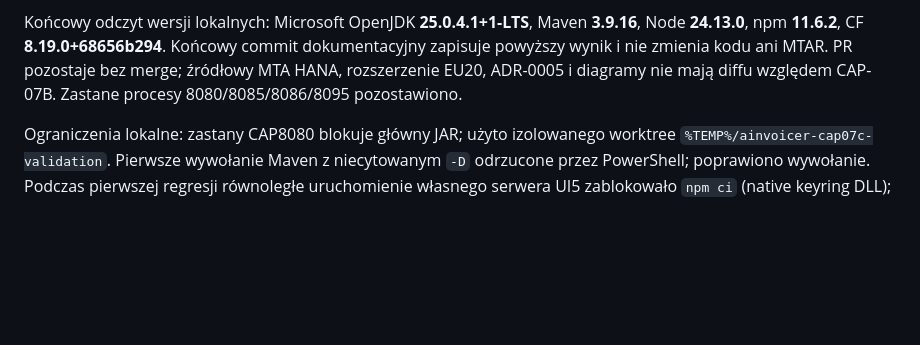
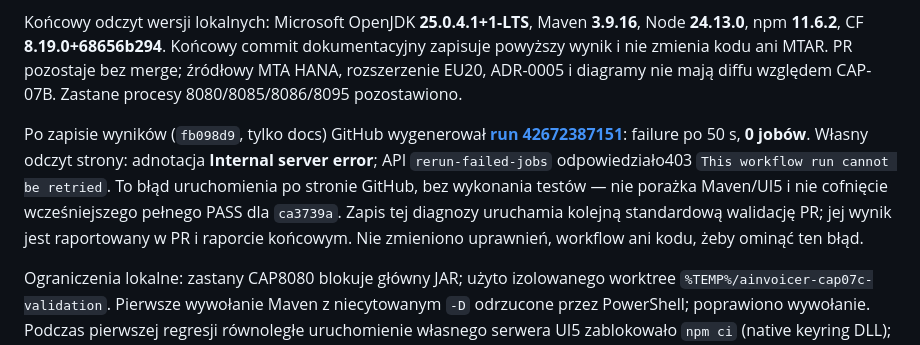
Before and after one commit to scaamp/AInvoicer, a Markdown page: docs/journal/2026-11-09-cap-07c-autonomous-hardening.md, the part around the change. Rendered like a GitHub page; blank space fills up the shorter version.

Commit message:
docs(cap-07c): record GitHub scheduling failure separately from test results

```diff
--- a/docs/journal/2026-11-09-cap-07c-autonomous-hardening.md
+++ b/docs/journal/2026-11-09-cap-07c-autonomous-hardening.md
@@ -109,6 +109,8 @@ Przebieg **[42670377575](https://github.com/scaamp/AInvoicer/actions/runs/426703
 
 Końcowy odczyt wersji lokalnych: Microsoft OpenJDK **25.0.4.1+1-LTS**, Maven **3.9.16**, Node **24.13.0**, npm **11.6.2**, CF **8.19.0+68656b294**. Końcowy commit dokumentacyjny zapisuje powyższy wynik i nie zmienia kodu ani MTAR. PR pozostaje bez merge; źródłowy MTA HANA, rozszerzenie EU20, ADR-0005 i diagramy nie mają diffu względem CAP-07B. Zastane procesy 8080/8085/8086/8095 pozostawiono.
 
+Po zapisie wyników (`fb098d9`, tylko docs) GitHub wygenerował **[run 42672387151](https://github.com/scaamp/AInvoicer/actions/runs/42672387151)**: failure po 50 s, **0 jobów**. Własny odczyt strony: adnotacja **Internal server error**; API `rerun-failed-jobs` odpowiedziało403 `This workflow run cannot be retried`. To błąd uruchomienia po stronie GitHub, bez wykonania testów — nie porażka Maven/UI5 i nie cofnięcie wcześniejszego pełnego PASS dla `ca3739a`. Zapis tej diagnozy uruchamia kolejną standardową walidację PR; jej wynik jest raportowany w PR i raporcie końcowym. Nie zmieniono uprawnień, workflow ani kodu, żeby ominąć ten błąd.
+
 Ograniczenia lokalne: zastany CAP8080 blokuje główny JAR; użyto izolowanego worktree `%TEMP%/ainvoicer-cap07c-validation`. Pierwsze wywołanie Maven z niecytowanym `-D` odrzucone przez PowerShell; poprawiono wywołanie. Podczas pierwszej regresji równoległe uruchomienie własnego serwera UI5 zablokowało `npm ci` (native keyring DLL); proces dotyczył wyłącznie izolowanej kopii, zakończono go i kolejne kroki wykonano sekwencyjnie. Nie dotykano zastanych8080/8085/8086/8095; własny serwer8097 zakończono po testach. Pierwsze pakowanie wykryło ścieżkę `node.exe` ze spacjami w shellu; poprawiono uruchamianie plików EXE bez shell. `mbt assemble` nie kompresuje automatycznie katalogów modułów: skrypt buduje jawne `data.zip`, a raw payload jest poza katalogiem assembly (bez duplikatu JAR). Starszy `dist-cf` w drzewie głównym został prawidłowo odrzucony przez nowe reguły, następnie przebudowany i zaliczył8/8. Te błędy pośrednie nie są PASS.
 
 ## LIVE READ
```
